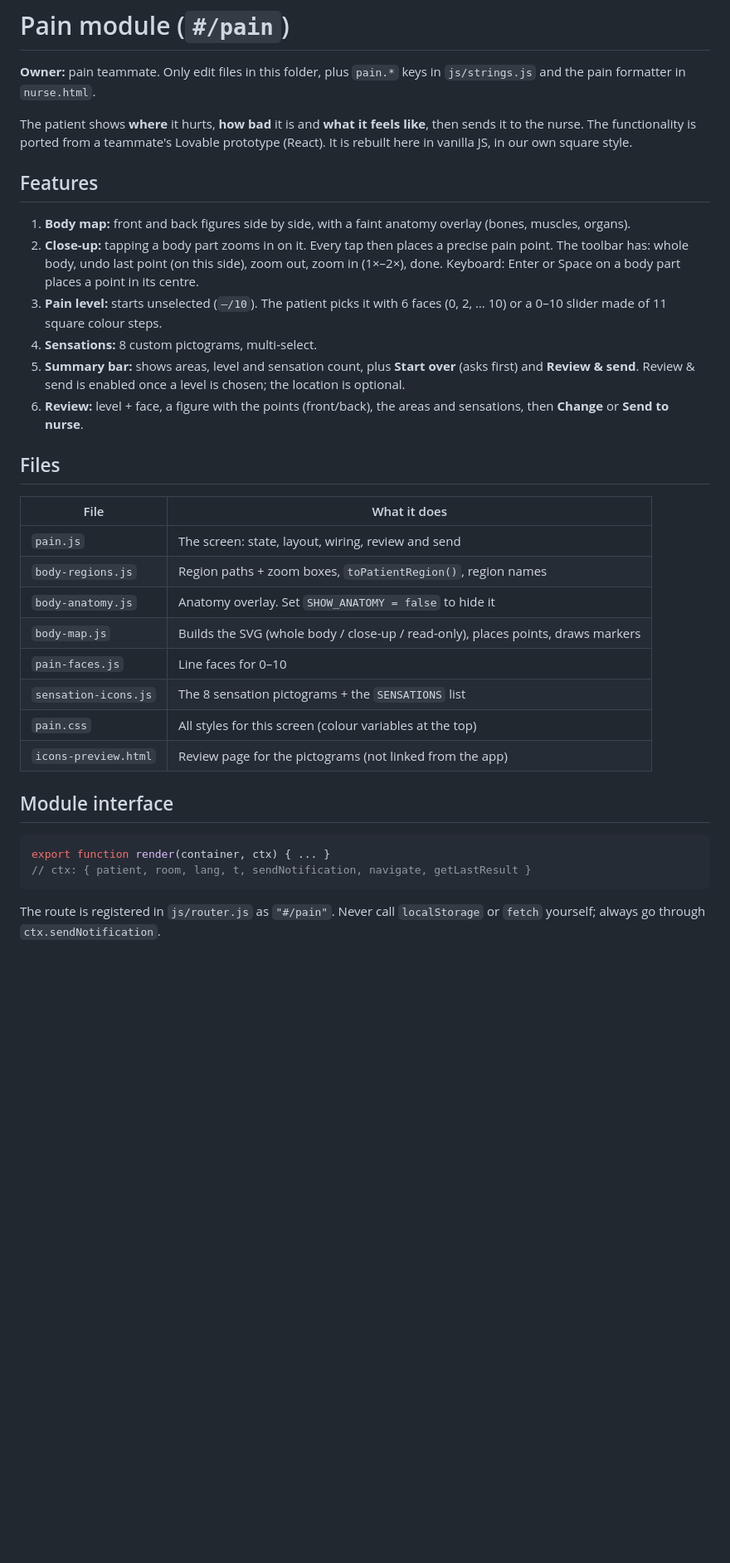
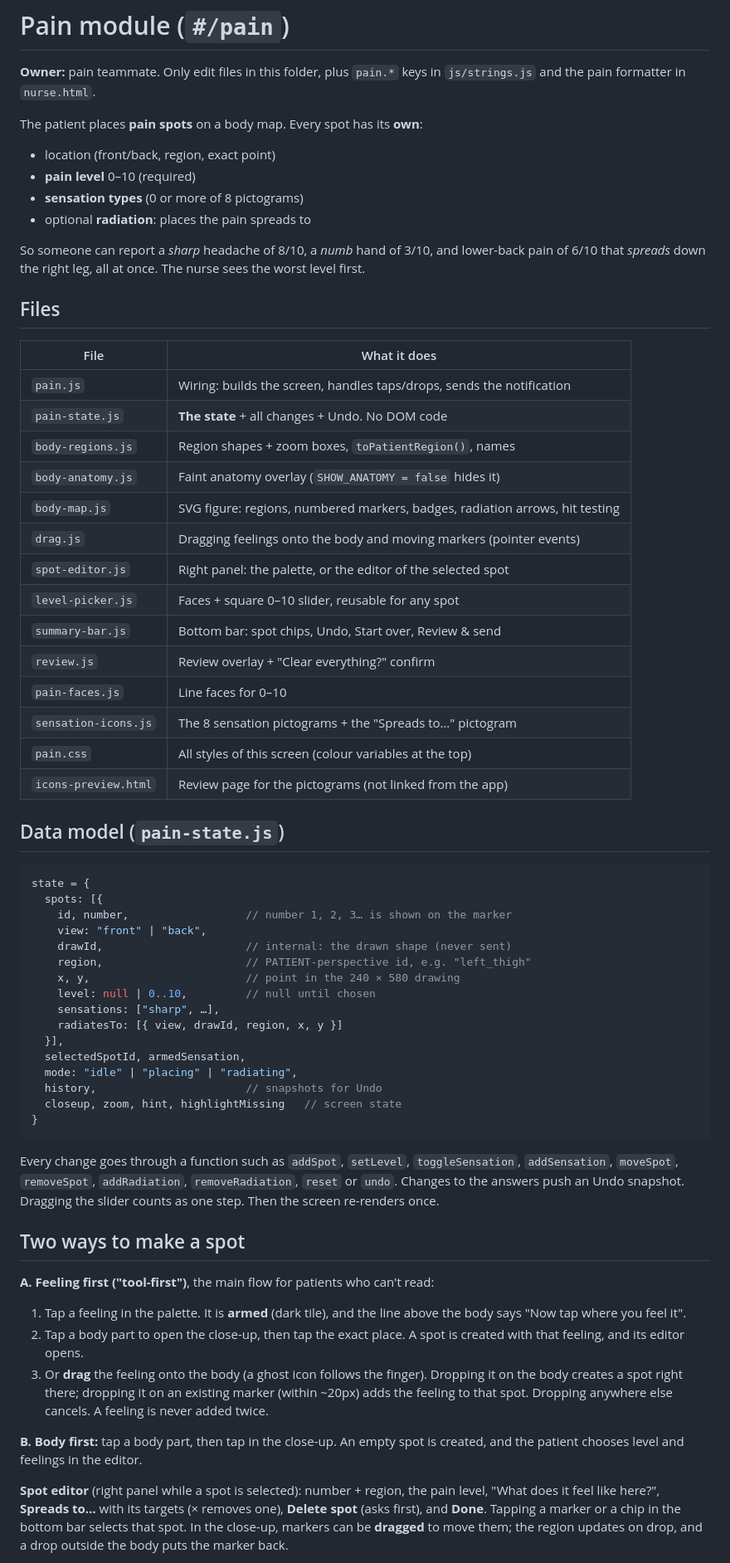
Before and after one commit to Loranpython/innovation, a Markdown page: modules/pain/README.md, the part around one of its changes. Shown at 83% size. GitHub-like rendering; blank space fills up the shorter version.

Commit message:
Pain v3: README (data model, both flows, radiation limit, notification)
Co-Authored-By: Claude Opus 5.5 <noreply@anthropic.com>

````diff
--- a/modules/pain/README.md
+++ b/modules/pain/README.md
@@ -2,35 +2,66 @@
 
 **Owner:** pain teammate. Only edit files in this folder, plus `pain.*` keys in `js/strings.js` and the pain formatter in `nurse.html`.
 
-The patient shows **where** it hurts, **how bad** it is and **what it feels like**, then sends it to the nurse. The functionality is ported from a teammate's Lovable prototype (React). It is rebuilt here in vanilla JS, in our own square style.
+The patient places **pain spots** on a body map. Every spot has its **own**:
 
-## Features
+- location (front/back, region, exact point)
+- **pain level** 0–10 (required)
+- **sensation types** (0 or more of 8 pictograms)
+- optional **radiation**: places the pain spreads to
 
-1. **Body map:** front and back figures side by side, with a faint anatomy overlay (bones, muscles, organs).
-2. **Close-up:** tapping a body part zooms in on it. Every tap then places a precise pain point. The toolbar has: whole body, undo last point (on this side), zoom out, zoom in (1×–2×), done. Keyboard: Enter or Space on a body part places a point in its centre.
-3. **Pain level:** starts unselected (`—/10`). The patient picks it with 6 faces (0, 2, … 10) or a 0–10 slider made of 11 square colour steps.
-4. **Sensations:** 8 custom pictograms, multi-select.
-5. **Summary bar:** shows areas, level and sensation count, plus **Start over** (asks first) and **Review & send**. Review & send is enabled once a level is chosen; the location is optional.
-6. **Review:** level + face, a figure with the points (front/back), the areas and sensations, then **Change** or **Send to nurse**.
+So someone can report a *sharp* headache of 8/10, a *numb* hand of 3/10, and lower-back pain of 6/10 that *spreads* down the right leg, all at once. The nurse sees the worst level first.
 
 ## Files
 
 | File | What it does |
 |------|--------------|
-| `pain.js` | The screen: state, layout, wiring, review and send |
-| `body-regions.js` | Region paths + zoom boxes, `toPatientRegion()`, region names |
-| `body-anatomy.js` | Anatomy overlay. Set `SHOW_ANATOMY = false` to hide it |
-| `body-map.js` | Builds the SVG (whole body / close-up / read-only), places points, draws markers |
+| `pain.js` | Wiring: builds the screen, handles taps/drops, sends the notification |
+| `pain-state.js` | **The state** + all changes + Undo. No DOM code |
+| `body-regions.js` | Region shapes + zoom boxes, `toPatientRegion()`, names |
+| `body-anatomy.js` | Faint anatomy overlay (`SHOW_ANATOMY = false` hides it) |
+| `body-map.js` | SVG figure: regions, numbered markers, badges, radiation arrows, hit testing |
+| `drag.js` | Dragging feelings onto the body and moving markers (pointer events) |
+| `spot-editor.js` | Right panel: the palette, or the editor of the selected spot |
+| `level-picker.js` | Faces + square 0–10 slider, reusable for any spot |
+| `summary-bar.js` | Bottom bar: spot chips, Undo, Start over, Review & send |
+| `review.js` | Review overlay + "Clear everything?" confirm |
 | `pain-faces.js` | Line faces for 0–10 |
-| `sensation-icons.js` | The 8 sensation pictograms + the `SENSATIONS` list |
-| `pain.css` | All styles for this screen (colour variables at the top) |
+| `sensation-icons.js` | The 8 sensation pictograms + the "Spreads to…" pictogram |
+| `pain.css` | All styles of this screen (colour variables at the top) |
 | `icons-preview.html` | Review page for the pictograms (not linked from the app) |
 
-## Module interface
+## Data model (`pain-state.js`)
 
 ```js
-export function render(container, ctx) { ... }
-// ctx: { patient, room, lang, t, sendNotification, navigate, getLastResult }
+state = {
+  spots: [{
+    id, number,                  // number 1, 2, 3… is shown on the marker
+    view: "front" | "back",
+    drawId,                      // internal: the drawn shape (never sent)
+    region,                      // PATIENT-perspective id, e.g. "left_thigh"
+    x, y,                        // point in the 240 × 580 drawing
+    level: null | 0..10,         // null until chosen
+    sensations: ["sharp", …],
+    radiatesTo: [{ view, drawId, region, x, y }]
+  }],
+  selectedSpotId, armedSensation,
+  mode: "idle" | "placing" | "radiating",
+  history,                       // snapshots for Undo
+  closeup, zoom, hint, highlightMissing   // screen state
+}
 ```
 
-The route is registered in `js/router.js` as `"#/pain"`. Never call `localStorage` or `fetch` yourself; always go through `ctx.sendNotification`.
+Every change goes through a function such as `addSpot`, `setLevel`, `toggleSensation`, `addSensation`, `moveSpot`, `removeSpot`, `addRadiation`, `removeRadiation`, `reset` or `undo`. Changes to the answers push an Undo snapshot. Dragging the slider counts as one step. Then the screen re-renders once.
+
+## Two ways to make a spot
+
+**A. Feeling first ("tool-first")**, the main flow for patients who can't read:
+
+1. Tap a feeling in the palette. It is **armed** (dark tile), and the line above the body says "Now tap where you feel it".
+2. Tap a body part to open the close-up, then tap the exact place. A spot is created with that feeling, and its editor opens.
+3. Or **drag** the feeling onto the body (a ghost icon follows the finger). Dropping it on the body creates a spot right there; dropping it on an existing marker (within ~20px) adds the feeling to that spot. Dropping anywhere else cancels. A feeling is never added twice.
+
+**B. Body first:** tap a body part, then tap in the close-up. An empty spot is created, and the patient chooses level and feelings in the editor.
+
+**Spot editor** (right panel while a spot is selected): number + region, the pain level, "What does it feel like here?", **Spreads to…** with its targets (× removes one), **Delete spot** (asks first), and **Done**. Tapping a marker or a chip in the bottom bar selects that spot. In the close-up, markers can be **dragged** to move them; the region updates on drop, and a drop outside the body puts the marker back.
+
````
Also changed, not shown: other parts of modules/pain/README.md (+49 -29 lines).
